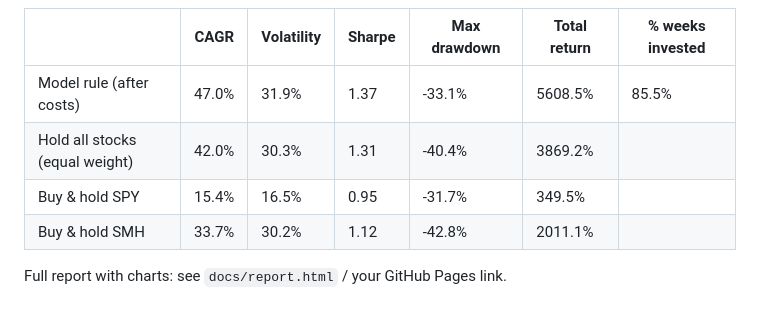
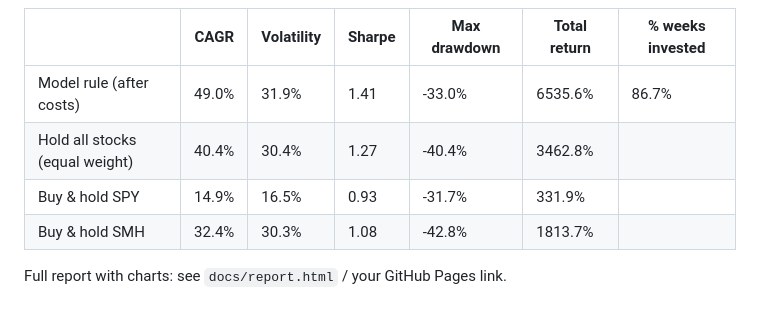
Before and after one commit to immortalcurry/stock-predictor, a Markdown page: REPORT.md, the part around one of its changes. Drawn GitHub-style.

```diff
--- a/REPORT.md
+++ b/REPORT.md
@@ -52,9 +52,9 @@ Developed on data before 2025-01-01; graded once on the final exam (2025-01-01 o
 
 |  | CAGR | Volatility | Sharpe | Max drawdown | Total return | % weeks invested |
 |---|---|---|---|---|---|---|
-| Model rule (after costs) | 47.0% | 31.9% | 1.37 | -33.1% | 5608.5% | 85.5% |
-| Hold all stocks (equal weight) | 42.0% | 30.3% | 1.31 | -40.4% | 3869.2% |  |
-| Buy & hold SPY | 15.4% | 16.5% | 0.95 | -31.7% | 349.5% |  |
-| Buy & hold SMH | 33.7% | 30.2% | 1.12 | -42.8% | 2011.1% |  |
+| Model rule (after costs) | 49.0% | 31.9% | 1.41 | -33.0% | 6535.6% | 86.7% |
+| Hold all stocks (equal weight) | 40.4% | 30.4% | 1.27 | -40.4% | 3462.8% |  |
+| Buy & hold SPY | 14.9% | 16.5% | 0.93 | -31.7% | 331.9% |  |
+| Buy & hold SMH | 32.4% | 30.3% | 1.08 | -42.8% | 1813.7% |  |
 
 Full report with charts: see `docs/report.html` / your GitHub Pages link.
```
Also changed, not shown: other parts of REPORT.md (+18 -18 lines), docs/backtest.png, 3 other files.
